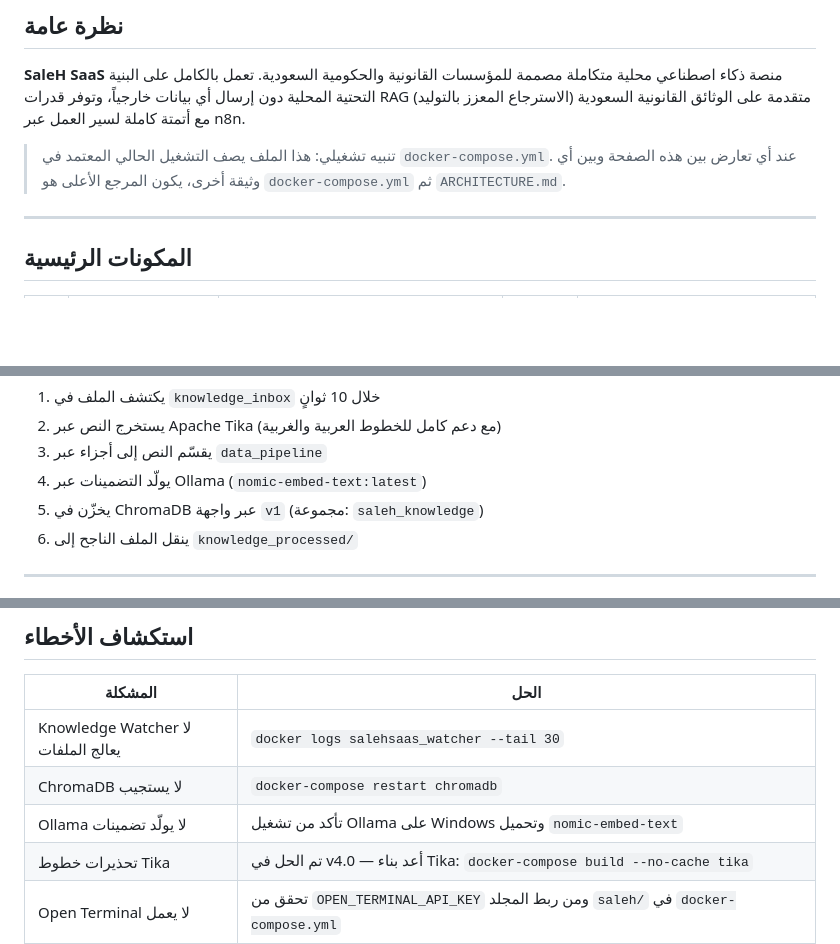
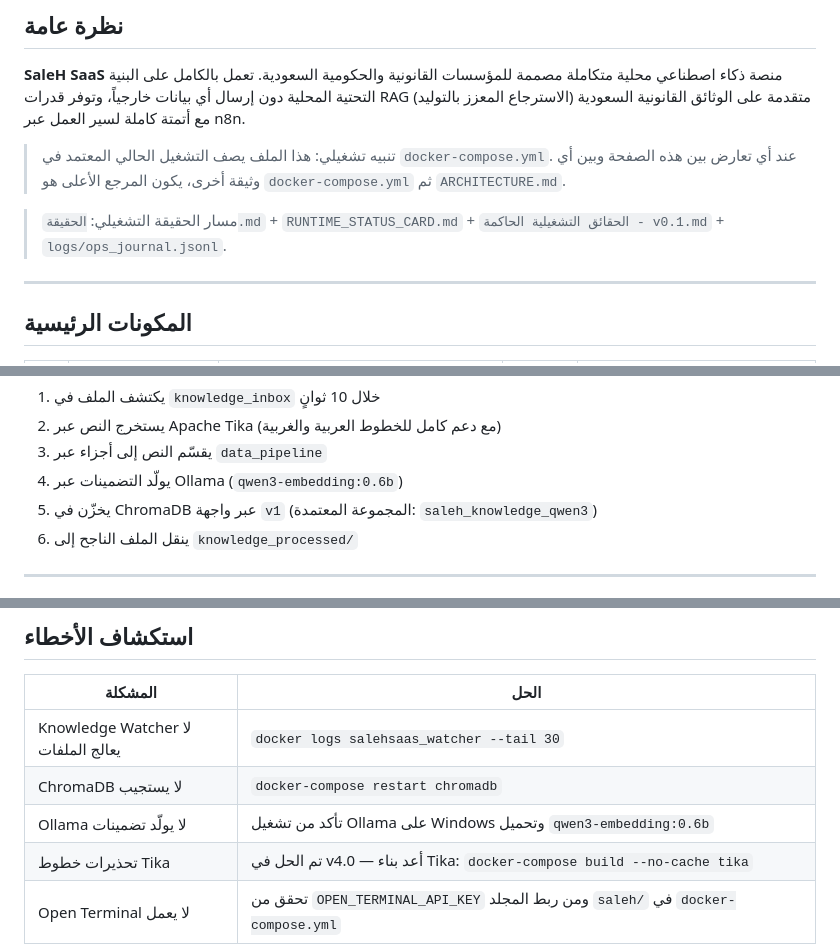
Before and after one commit to salmajnouni/SaleHSaaS3, a Markdown page: README.md, 3 parts joined by grey strips. Rendered like a GitHub page; blank space fills up the shorter version.

Commit message:
docs: align README with operational truth (qwen3 + truth trail)
- update embedding model to qwen3-embedding:0.6b
- update canonical collection to saleh_knowledge_qwen3
- add truth-first reference chain including ops_journal.jsonl

```diff
--- a/README.md
+++ b/README.md
@@ -18,6 +18,8 @@
 **SaleH SaaS** منصة ذكاء اصطناعي محلية متكاملة مصممة للمؤسسات القانونية والحكومية السعودية. تعمل بالكامل على البنية التحتية المحلية دون إرسال أي بيانات خارجياً، وتوفر قدرات RAG (الاسترجاع المعزز بالتوليد) متقدمة على الوثائق القانونية السعودية مع أتمتة كاملة لسير العمل عبر n8n.
 
 > تنبيه تشغيلي: هذا الملف يصف التشغيل الحالي المعتمد في `docker-compose.yml`. عند أي تعارض بين هذه الصفحة وبين أي وثيقة أخرى، يكون المرجع الأعلى هو `docker-compose.yml` ثم `ARCHITECTURE.md`.
+
+> مسار الحقيقة التشغيلي: `الحقيقة.md` + `RUNTIME_STATUS_CARD.md` + `الحقائق التشغيلية الحاكمة - v0.1.md` + `logs/ops_journal.jsonl`.
 
 ---
 
@@ -101,8 +103,8 @@ knowledge_failed/         ← فشل المعالجة + تقرير الخطأ
 1. يكتشف الملف في `knowledge_inbox` خلال 10 ثوانٍ
 2. يستخرج النص عبر Apache Tika (مع دعم كامل للخطوط العربية والغربية)
 3. يقسّم النص إلى أجزاء عبر `data_pipeline`
-4. يولّد التضمينات عبر Ollama (`nomic-embed-text:latest`)
-5. يخزّن في ChromaDB عبر واجهة `v1` (مجموعة: `saleh_knowledge`)
+4. يولّد التضمينات عبر Ollama (`qwen3-embedding:0.6b`)
+5. يخزّن في ChromaDB عبر واجهة `v1` (المجموعة المعتمدة: `saleh_knowledge_qwen3`)
 6. ينقل الملف الناجح إلى `knowledge_processed/`
 
 ---
@@ -204,7 +206,7 @@ docker-compose up -d --build
 |---|---|
 | Knowledge Watcher لا يعالج الملفات | `docker logs salehsaas_watcher --tail 30` |
 | ChromaDB لا يستجيب | `docker-compose restart chromadb` |
-| Ollama لا يولّد تضمينات | تأكد من تشغيل Ollama على Windows وتحميل `nomic-embed-text` |
+| Ollama لا يولّد تضمينات | تأكد من تشغيل Ollama على Windows وتحميل `qwen3-embedding:0.6b` |
 | تحذيرات خطوط Tika | تم الحل في v4.0 — أعد بناء Tika: `docker-compose build --no-cache tika` |
 | Open Terminal لا يعمل | تحقق من `OPEN_TERMINAL_API_KEY` ومن ربط المجلد `saleh/` في `docker-compose.yml` |
 | n8n API لا يستجيب | تحقق من الوصول إلى `http://localhost:5678/api/v1/workflows` باستخدام Header `X-N8N-API-KEY` |
```
